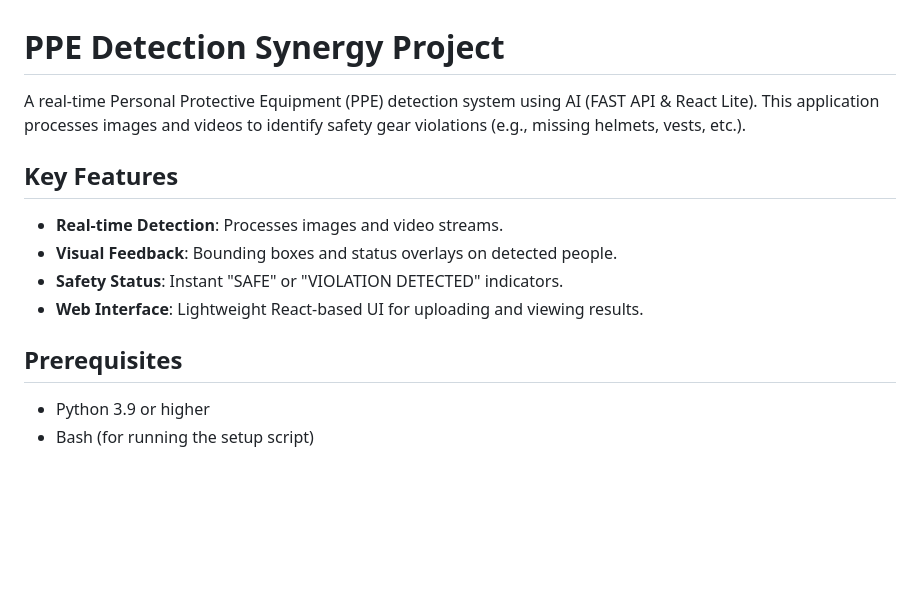
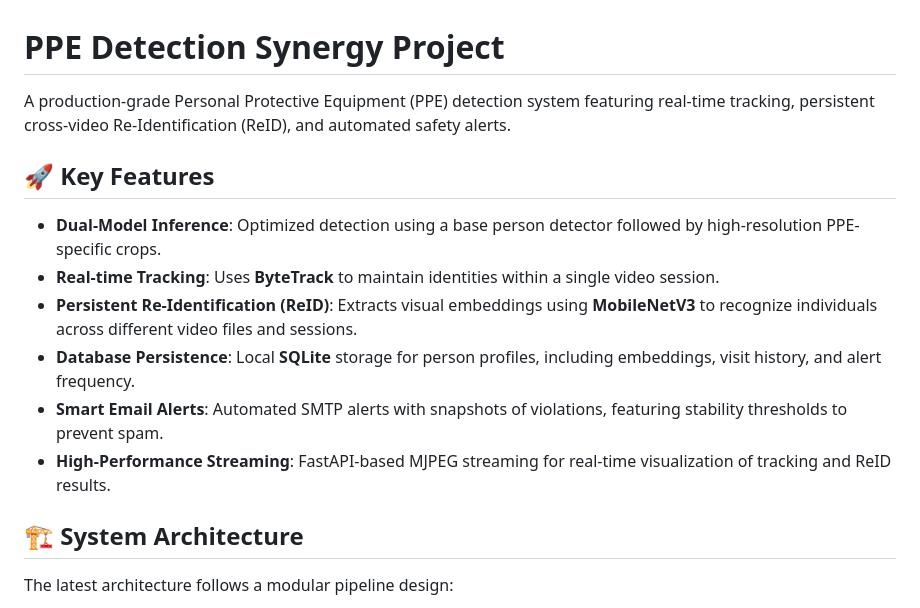
Before and after one commit to Susmita87/ppe-detection-synergy-project, a Markdown page: README.md, the part around one of its changes. GitHub-like rendering; blank space fills up the shorter version.

```diff
--- a/README.md
+++ b/README.md
@@ -1,16 +1,17 @@
 # PPE Detection Synergy Project
 
-A real-time Personal Protective Equipment (PPE) detection system using AI (FAST API & React Lite). This application processes images and videos to identify safety gear violations (e.g., missing helmets, vests, etc.).
+A production-grade Personal Protective Equipment (PPE) detection system featuring real-time tracking, persistent cross-video Re-Identification (ReID), and automated safety alerts.
 
-## Key Features
+## 🚀 Key Features
 
-- **Real-time Detection**: Processes images and video streams.
-- **Visual Feedback**: Bounding boxes and status overlays on detected people.
-- **Safety Status**: Instant "SAFE" or "VIOLATION DETECTED" indicators.
-- **Web Interface**: Lightweight React-based UI for uploading and viewing results.
+-   **Dual-Model Inference**: Optimized detection using a base person detector followed by high-resolution PPE-specific crops.
+-   **Real-time Tracking**: Uses **ByteTrack** to maintain identities within a single video session.
+-   **Persistent Re-Identification (ReID)**: Extracts visual embeddings using **MobileNetV3** to recognize individuals across different video files and sessions.
+-   **Database Persistence**: Local **SQLite** storage for person profiles, including embeddings, visit history, and alert frequency.
+-   **Smart Email Alerts**: Automated SMTP alerts with snapshots of violations, featuring stability thresholds to prevent spam.
+-   **High-Performance Streaming**: FastAPI-based MJPEG streaming for real-time visualization of tracking and ReID results.
 
-## Prerequisites
+## 🏗️ System Architecture
 
-- Python 3.9 or higher
-- Bash (for running the setup script)
+The latest architecture follows a modular pipeline design:
 
```
Also changed, not shown: other parts of README.md (+72 -63 lines).
